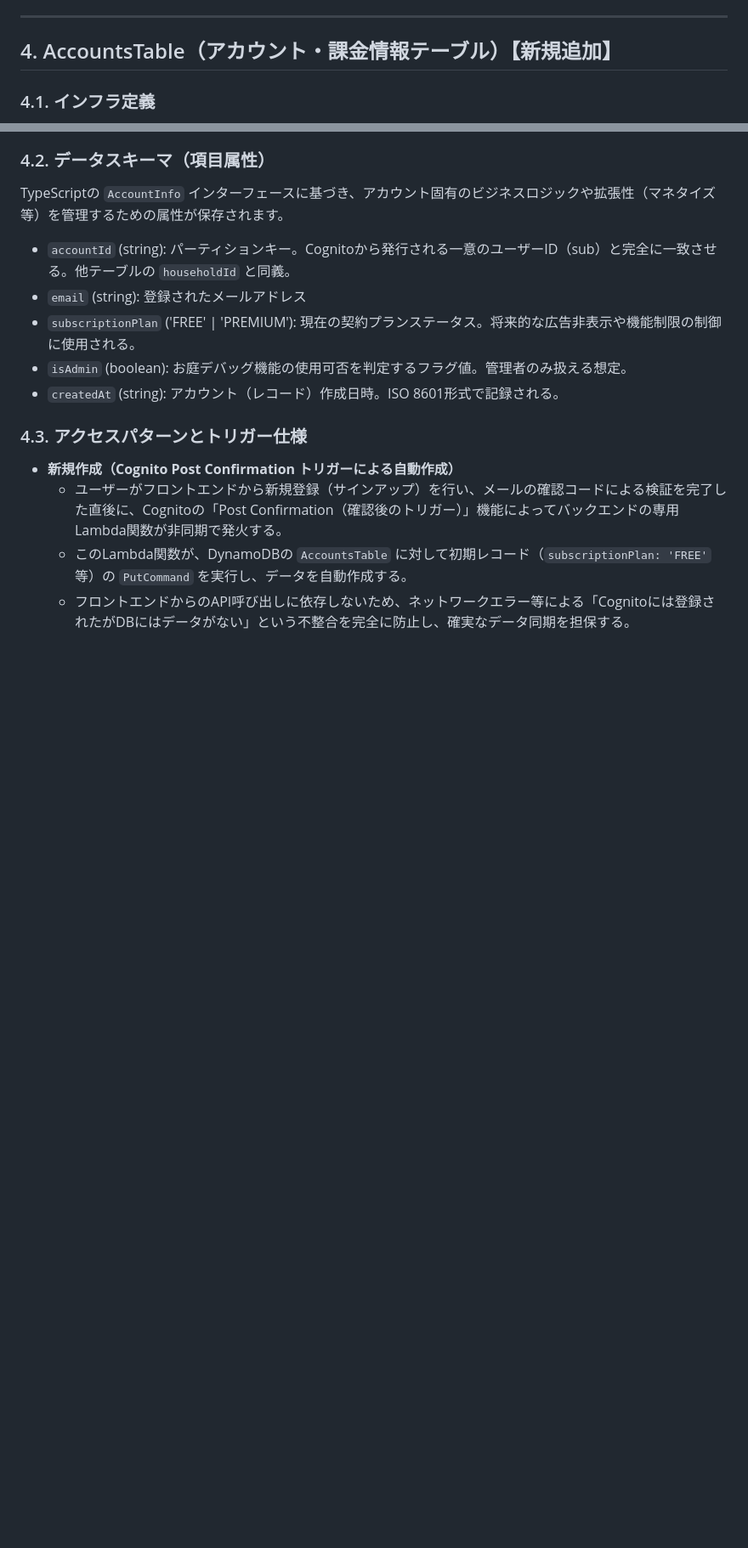
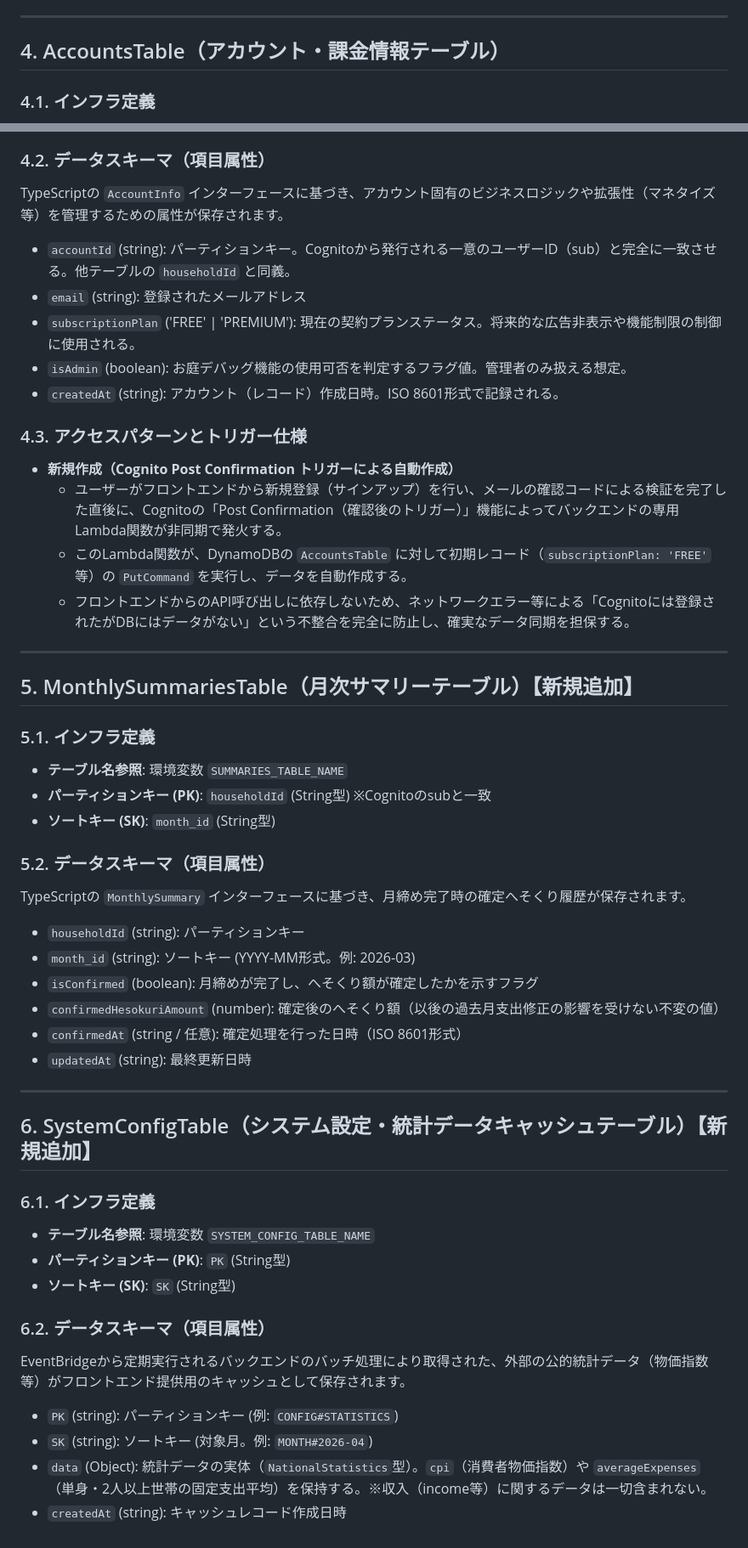
Before and after one commit to kyorover/FamilySurplus, a Markdown page: Docs/02-D_DynamoDB仕様書.md, 2 parts joined by grey strips. Shown at 85% size. Drawn GitHub-style; blank space fills up the shorter version.

Commit message:
仮コミット

```diff
--- a/Docs/02-D_DynamoDB仕様書.md
+++ b/Docs/02-D_DynamoDB仕様書.md
@@ -96,7 +96,7 @@ TypeScriptの `MonthlyBudget` インターフェースに基づき、以下の
 
 ---
 
-## 4. AccountsTable（アカウント・課金情報テーブル）【新規追加】
+## 4. AccountsTable（アカウント・課金情報テーブル）
 
 ### 4.1. インフラ定義
 - **テーブル名参照**: 環境変数 `ACCOUNTS_TABLE_NAME`
@@ -117,3 +117,39 @@ TypeScriptの `AccountInfo` インターフェースに基づき、アカウン
   - ユーザーがフロントエンドから新規登録（サインアップ）を行い、メールの確認コードによる検証を完了した直後に、Cognitoの「Post Confirmation（確認後のトリガー）」機能によってバックエンドの専用Lambda関数が非同期で発火する。
   - このLambda関数が、DynamoDBの `AccountsTable` に対して初期レコード（`subscriptionPlan: 'FREE'` 等）の `PutCommand` を実行し、データを自動作成する。
   - フロントエンドからのAPI呼び出しに依存しないため、ネットワークエラー等による「Cognitoには登録されたがDBにはデータがない」という不整合を完全に防止し、確実なデータ同期を担保する。
+
+---
+
+## 5. MonthlySummariesTable（月次サマリーテーブル）【新規追加】
+
+### 5.1. インフラ定義
+- **テーブル名参照**: 環境変数 `SUMMARIES_TABLE_NAME`
+- **パーティションキー (PK)**: `householdId` (String型) ※Cognitoのsubと一致
+- **ソートキー (SK)**: `month_id` (String型)
+
+### 5.2. データスキーマ（項目属性）
+TypeScriptの `MonthlySummary` インターフェースに基づき、月締め完了時の確定へそくり履歴が保存されます。
+
+- `householdId` (string): パーティションキー
+- `month_id` (string): ソートキー (YYYY-MM形式。例: 2026-03)
+- `isConfirmed` (boolean): 月締めが完了し、へそくり額が確定したかを示すフラグ
+- `confirmedHesokuriAmount` (number): 確定後のへそくり額（以後の過去月支出修正の影響を受けない不変の値）
+- `confirmedAt` (string / 任意): 確定処理を行った日時（ISO 8601形式）
+- `updatedAt` (string): 最終更新日時
+
+---
+
+## 6. SystemConfigTable（システム設定・統計データキャッシュテーブル）【新規追加】
+
+### 6.1. インフラ定義
+- **テーブル名参照**: 環境変数 `SYSTEM_CONFIG_TABLE_NAME`
+- **パーティションキー (PK)**: `PK` (String型)
+- **ソートキー (SK)**: `SK` (String型)
+
+### 6.2. データスキーマ（項目属性）
+EventBridgeから定期実行されるバックエンドのバッチ処理により取得された、外部の公的統計データ（物価指数等）がフロントエンド提供用のキャッシュとして保存されます。
+
+- `PK` (string): パーティションキー (例: `CONFIG#STATISTICS`)
+- `SK` (string): ソートキー (対象月。例: `MONTH#2026-04`)
+- `data` (Object): 統計データの実体（`NationalStatistics`型）。`cpi`（消費者物価指数）や `averageExpenses`（単身・2人以上世帯の固定支出平均）を保持する。※収入（income等）に関するデータは一切含まれない。
+- `createdAt` (string): キャッシュレコード作成日時
```
Also changed, not shown: other parts of Docs/02-D_DynamoDB仕様書.md (+1 -1 lines).
